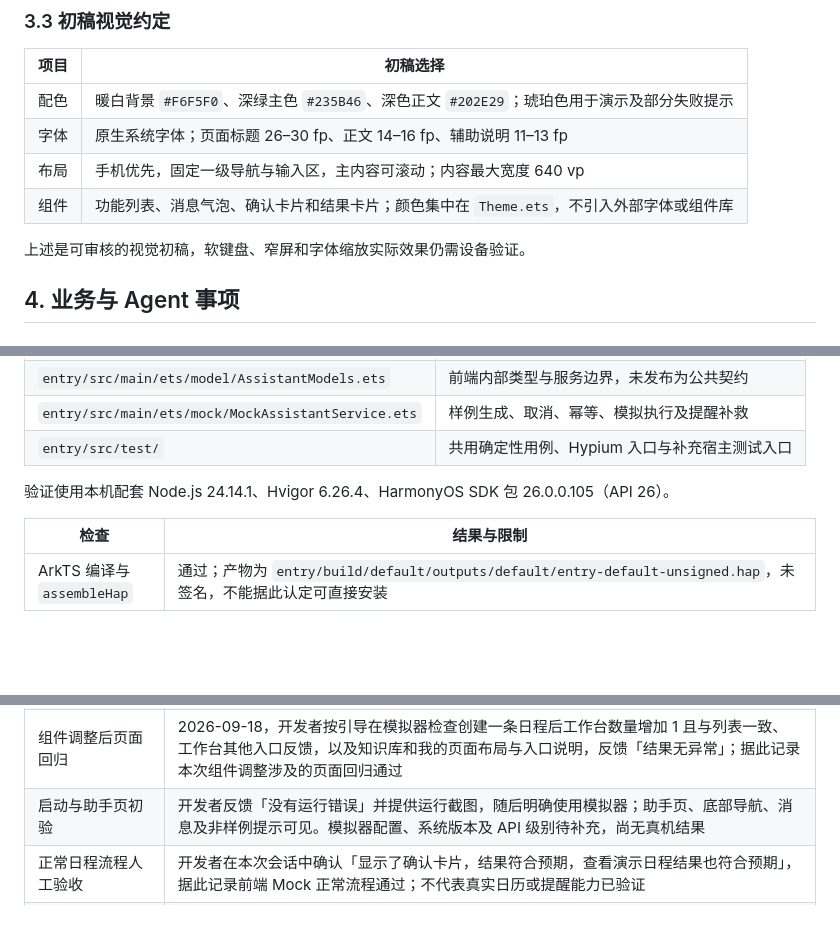
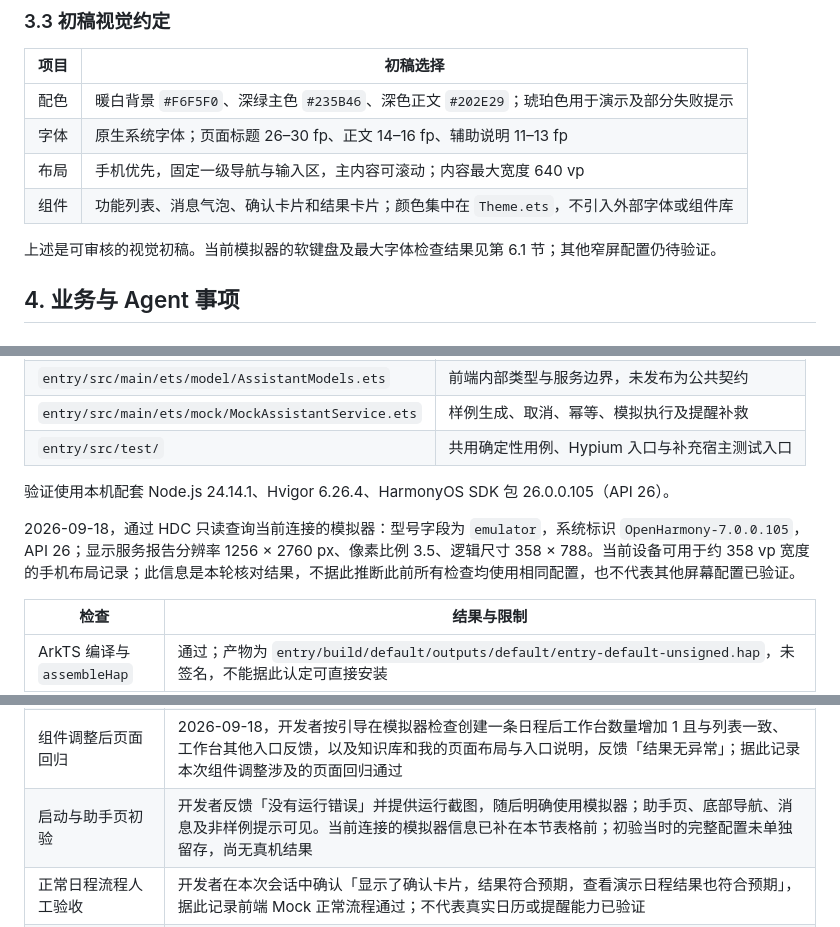
Before and after one commit to ZaneOw0/Shuvi-agent, a Markdown page: specs/01-创建日程并提醒.md, 3 parts joined by grey strips. Rendered like a GitHub page; blank space fills up the shorter version.

Commit message:
docs(spec): 补充前端 Mock 人工验收记录

```diff
--- a/specs/01-创建日程并提醒.md
+++ b/specs/01-创建日程并提醒.md
@@ -81,7 +81,7 @@ AI 导航通过助手的功能引导呈现；智能体编排是后续执行能
 | 布局 | 手机优先，固定一级导航与输入区，主内容可滚动；内容最大宽度 640 vp |
 | 组件 | 功能列表、消息气泡、确认卡片和结果卡片；颜色集中在 `Theme.ets`，不引入外部字体或组件库 |
 
-上述是可审核的视觉初稿，软键盘、窄屏和字体缩放实际效果仍需设备验证。
+上述是可审核的视觉初稿。当前模拟器的软键盘及最大字体检查结果见第 6.1 节；其他窄屏配置仍待验证。
 
 ## 4. 业务与 Agent 事项
 
@@ -157,6 +157,8 @@ AI 导航通过助手的功能引导呈现；智能体编排是后续执行能
 
 验证使用本机配套 Node.js 24.14.1、Hvigor 6.26.4、HarmonyOS SDK 包 26.0.0.105（API 26）。
 
+2026-09-18，通过 HDC 只读查询当前连接的模拟器：型号字段为 `emulator`，系统标识 `OpenHarmony-7.0.0.105`，API 26；显示服务报告分辨率 1256 × 2760 px、像素比例 3.5、逻辑尺寸 358 × 788。当前设备可用于约 358 vp 宽度的手机布局记录；此信息是本轮核对结果，不据此推断此前所有检查均使用相同配置，也不代表其他屏幕配置已验证。
+
 | 检查 | 结果与限制 |
 |---|---|
 | ArkTS 编译与 `assembleHap` | 通过；产物为 `entry/build/default/outputs/default/entry-default-unsigned.hap`，未签名，不能据此认定可直接安装 |
@@ -168,7 +170,7 @@ AI 导航通过助手的功能引导呈现；智能体编排是后续执行能
 | 组件警告修正 | 2026-09-18，在上述提交后的工作区中，将 `FeatureRow`、`WorkbenchPage`、`KnowledgePage`、`ProfilePage` 改为带明确参数类型的全局 `@Builder` 函数；使用 `$$` 按引用传参，保留日程数量的响应式更新。修正后 ArkTS 编译与 `assembleHap` 通过，仍有原有系统能力及未配置签名提示；命令行性能检查不再报告这 4 条警告，但原工具异常仍存在。DevEco 界面复查及页面回归结果见下两行 |
 | DevEco 界面 Code Linter 修正后复查 | 2026-09-18，开发者按引导对 `entry/src/main/ets` 再次执行全量检查，反馈「全量检查后无缺陷」，据此记录该范围的 IDE 静态检查通过；不代表命令行工具异常已解决，也不替代页面运行验证 |
 | 组件调整后页面回归 | 2026-09-18，开发者按引导在模拟器检查创建一条日程后工作台数量增加 1 且与列表一致、工作台其他入口反馈，以及知识库和我的页面布局与入口说明，反馈「结果无异常」；据此记录本次组件调整涉及的页面回归通过 |
-| 启动与助手页初验 | 开发者反馈「没有运行错误」并提供运行截图，随后明确使用模拟器；助手页、底部导航、消息及非样例提示可见。模拟器配置、系统版本及 API 级别待补充，尚无真机结果 |
+| 启动与助手页初验 | 开发者反馈「没有运行错误」并提供运行截图，随后明确使用模拟器；助手页、底部导航、消息及非样例提示可见。当前连接的模拟器信息已补在本节表格前；初验当时的完整配置未单独留存，尚无真机结果 |
 | 正常日程流程人工验收 | 开发者在本次会话中确认「显示了确认卡片，结果符合预期，查看演示日程结果也符合预期」，据此记录前端 Mock 正常流程通过；不代表真实日历或提醒能力已验证 |
 | 提醒失败与补救人工验收 | 开发者按引导选择「提醒注册失败」、确认日程、重试提醒并核对列表后反馈「符合预期」，据此记录部分成功反馈、提醒补救及重试不重复创建的前端 Mock 场景通过 |
 | 模拟权限拒绝及恢复人工验收 | 开发者按引导验证日历权限拒绝时提示失败、保留草稿、列表无新增，恢复正常场景后原草稿重试仅新增一条，并反馈「符合预期」；仅记录 Mock 交互通过，不代表真实权限验证 |
```
Also changed, not shown: other parts of specs/01-创建日程并提醒.md (+10 -3 lines).
